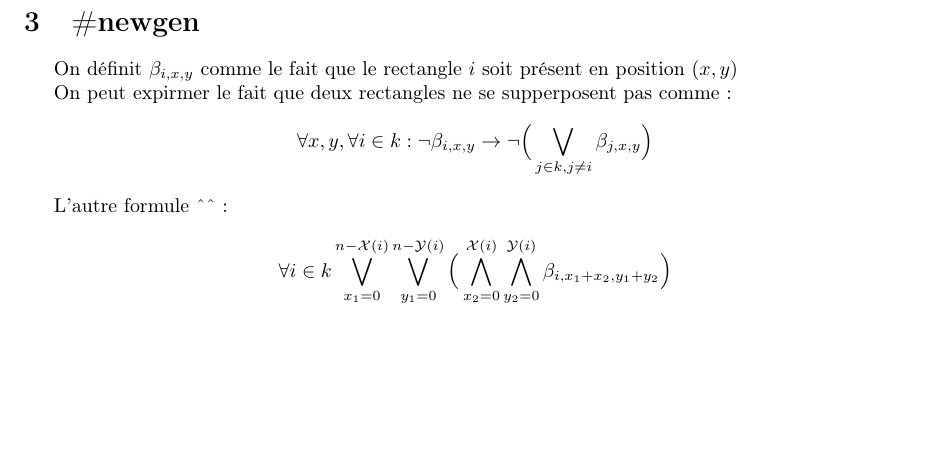
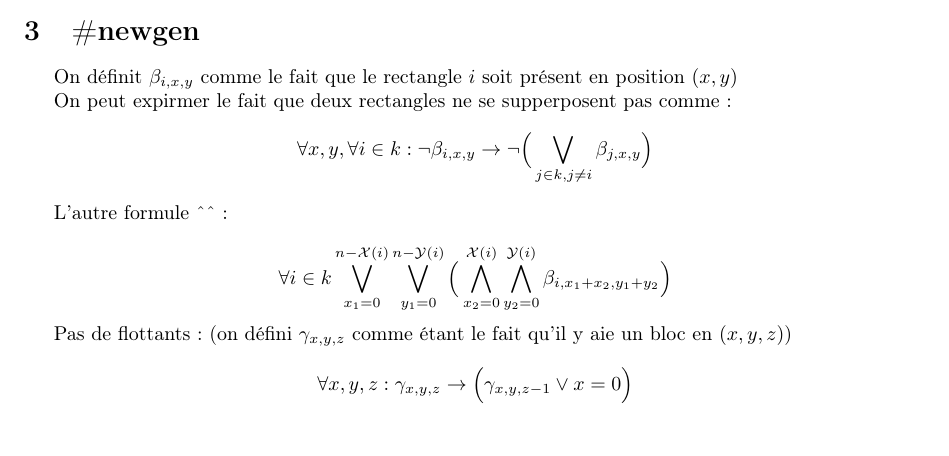
Before and after one commit to C4ptainCrunch/info-f-302, a LaTeX document (rapport/rapport.tex): part of page 3 of 3, cut so that both start at the same text. Compiled offline with pdfLaTeX.

Commit message:
float: top

```diff
--- a/rapport/rapport.tex
+++ b/rapport/rapport.tex
@@ -223,4 +223,10 @@ $$
 \Big)
 $$
 
+
+Pas de flottants : (on défini $\gamma_{x, y , z}$ comme étant le fait qu'il y aie un bloc en $(x, y , z)$)
+$$
+\forall x,y,z : \gamma_{x, y, z} \rightarrow  \Big( \gamma_{x, y, z - 1}  \lor x = 0 \Big)
+$$
+
 \end{document}
```
